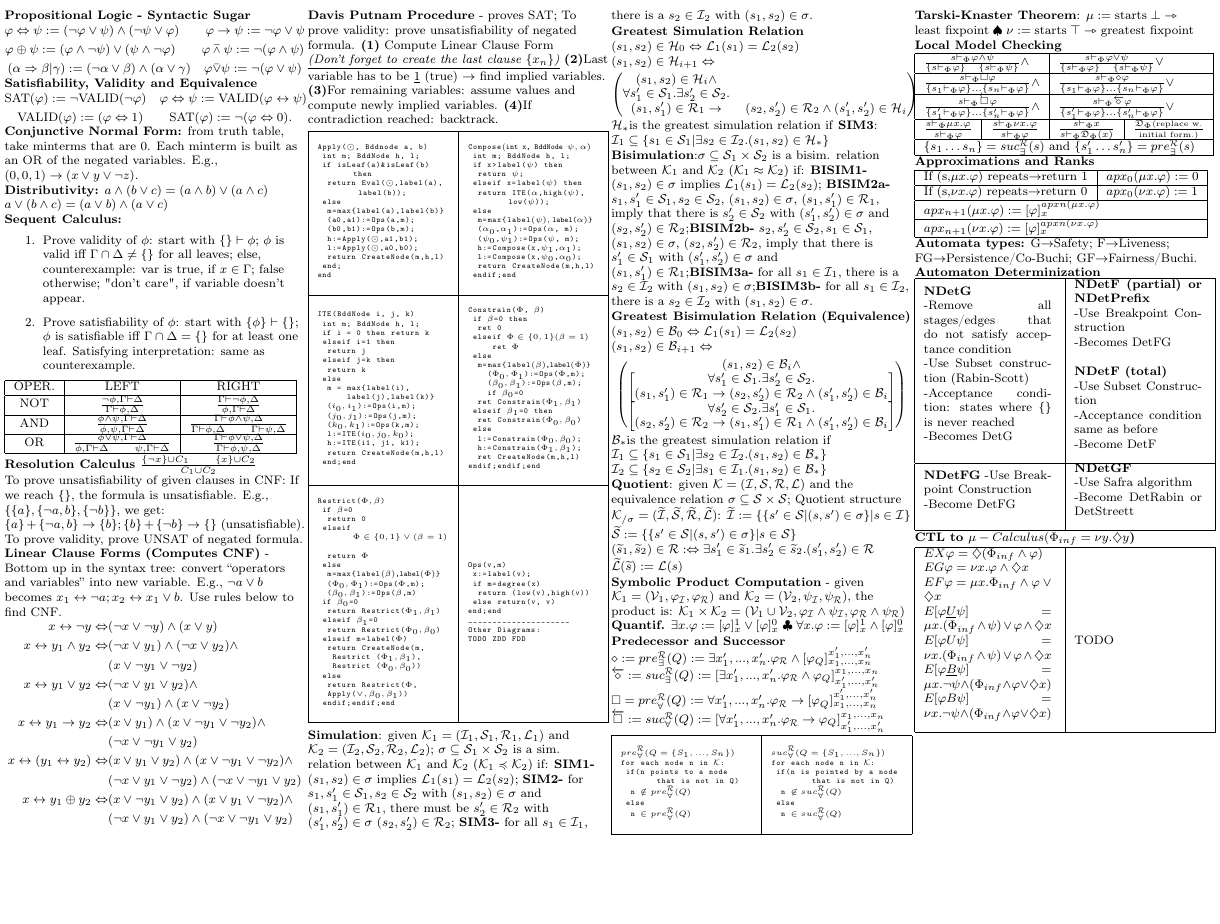
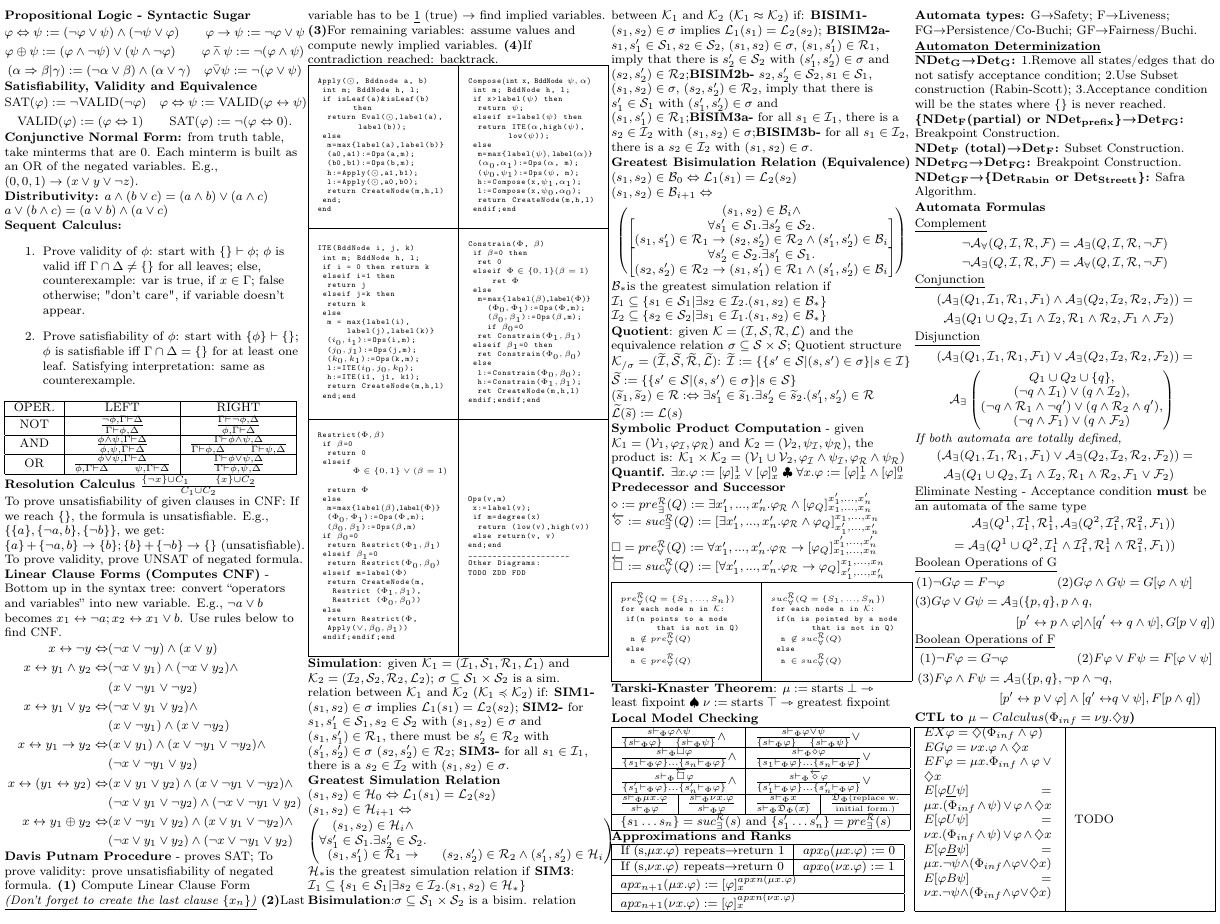
Before and after one commit to cpnogueira/VRS, a LaTeX document (VRSCheetSheet.tex): part of the page, cut so that both start at the same text, the shorter picture padded with empty space. Compiled offline with pdfLaTeX.

Commit message:
Adding first automata formulas

```diff
--- a/VRSCheetSheet.tex
+++ b/VRSCheetSheet.tex
@@ -6,7 +6,9 @@
 \usepackage{amsmath}
 \usepackage{amssymb}
 \usepackage{ stmaryrd }
-%\usepackage[nopar]{lipsum}%just to generate text for the example
+\usepackage[nopar]{lipsum}%just to generate text for the example
+\usepackage{fixltx2e}
+\usepackage{textcomp}
 
 % redefinition of \normalsize to use \footnotesize and decrease the values for
 % \abovedisplyskip, \belowdisplayskip, and the "short" variants
@@ -64,7 +66,10 @@
 \newcommand{\Bb}{\pazocal{B}}
 \newcommand{\Vb}{\pazocal{V}}
 \newcommand{\Qb}{\pazocal{Q}}
+\newcommand{\Ab}{\pazocal{A}}
+\newcommand{\Fb}{\pazocal{F}}
 \newcommand{\Db}{\mathfrak{D}}
+
 
 \begin{document}
 \begin{multicols}{4}
@@ -386,66 +391,73 @@ If (s,$\nu x.\varphi$) repeats$\rightarrow$return 0& $apx_0(\nu x.\varphi):=1$\\
 \end{tabular}
 \textbf{Automata types:} G$\rightarrow$Safety; F$\rightarrow$Liveness; FG$\rightarrow$Persistence/Co-Buchi; GF$\rightarrow$Fairness/Buchi.
 
+\textbf{\underline{Automaton Determinization}}\\
+\textbf{NDet\textsubscript{G}\textrightarrow Det\textsubscript{G}:}
+1.Remove all states/edges that do not satisfy acceptance condition;
+2.Use Subset construction (Rabin-Scott);
+3.Acceptance condition will be the states where \{\} is never reached. \\
+\textbf{\{NDet\textsubscript{F}(partial) or NDet\textsubscript{prefix}\}\textrightarrow Det\textsubscript{FG}:}
+Breakpoint Construction. \\
+\textbf{NDet\textsubscript{F} (total)\textrightarrow Det\textsubscript{F}:}
+Subset Construction. \\
+\textbf{NDet\textsubscript{FG}\textrightarrow Det\textsubscript{FG}:}
+Breakpoint Construction.\\
+\textbf{NDet\textsubscript{GF}\textrightarrow \{Det\textsubscript{Rabin} or Det\textsubscript{Streett}\}:}
+Safra Algorithm.
 %\lipsum  %generate random text so we better see the cheat sheet
+
+%% TODO: Organize latter from here on the order of the things. Follow the rest of the content of the first side of the sheet
+
+\textbf{Automata Formulas}
+
+\underline{Complement}
+\begin{align*}
+\neg \Ab_{\forall}(Q,\Ib,\Rb,\Fb)=\Ab_{\exists}(Q,\Ib,\Rb,\neg \Fb) \\
+\neg \Ab_{\exists}(Q,\Ib,\Rb,\Fb)=\Ab_{\forall}(Q,\Ib,\Rb,\neg \Fb)
+\end{align*}
+\underline{Conjunction}
+\begin{align*}
+(\Ab_{\exists}(Q_1,\Ib_1,\Rb_1,\Fb_1)\wedge \Ab_{\exists}(Q_2,\Ib_2,\Rb_2,\Fb_2)&)=\\
+\Ab_{\exists}(Q_1 \cup Q_2,\Ib_1 \wedge \Ib_2,\Rb_1 \wedge \Rb_2,\Fb_1 \wedge \Fb_2)&
+\end{align*}
+
+\underline{Disjunction}
+\begin{align*}
+(\Ab_{\exists}(Q_1,\Ib_1,\Rb_1,\Fb_1)\vee \Ab_{\exists}(Q_2,\Ib_2,\Rb_2,\Fb_2)&)=\\
+\Ab_{\exists} \begin{pmatrix}
+Q_1 \cup Q_2 \cup \{q\},\\
+(\neg q \wedge \Ib_1) \vee (q \wedge \Ib_2), \\
+(\neg q \wedge \Rb_1 \wedge \neg q') \vee ( q \wedge \Rb_2 \wedge q'), \\
+(\neg q \wedge \Fb_1) \vee (q \wedge \Fb_2)
+  \end{pmatrix}
+\end{align*}
+\textit{If both automata are totally defined,}
+\begin{align*}
+(\Ab_{\exists}(Q_1,\Ib_1,\Rb_1,\Fb_1)\vee \Ab_{\exists}(Q_2,\Ib_2,\Rb_2,\Fb_2)&)=\\
+\Ab_{\exists}(Q_1 \cup Q_2,\Ib_1 \wedge \Ib_2,\Rb_1 \wedge \Rb_2,\Fb_1 \vee \Fb_2)
+\end{align*}
+\underline{Eliminate Nesting} - Acceptance condition \textbf{must} be an automata of the same type
+\begin{align*}
+\Ab_{\exists}(Q^1,\Ib_1^1,\Rb_1^1,\Ab_{\exists}(Q^2,\Ib_1^2,\Rb_1^2,\Fb_1))\\
+= \Ab_{\exists}(Q^1 \cup Q^2,\Ib_1^1 \wedge \Ib_1^2,\Rb_1^1 \wedge \Rb_1^2,\Fb_1))
+\end{align*}
+\underline{Boolean Operations of G}
+\begin{align*}
+(1)\neg G \varphi = F \neg \varphi\qquad \qquad  (2)G \varphi &\wedge G \psi = G[\varphi \wedge \psi]\\
+(3) G \varphi \vee G \psi = \Ab_{\exists}(\{p,q\},p \wedge q,&\qquad\qquad\\
+[p' \leftrightarrow p \wedge \varphi] \wedge &[q' \leftrightarrow q \wedge \psi],G[p \vee q])
+\end{align*}
+\underline{Boolean Operations of F}
+\begin{align*}
+(1)\neg F \varphi = G \neg \varphi\qquad \qquad\quad\;(2)F \varphi &\vee F \psi = F[\varphi \vee \psi]\\
+(3) F \varphi \wedge F \psi = \Ab_{\exists}(\{p,q\}, \neg p \wedge \neg q,&\qquad\qquad\\
+[p' \leftrightarrow p \vee \varphi] \wedge [q' \leftrightarrow & q \vee \psi],F[p \wedge q])
+\end{align*}
 
 %%%%%%%%%%%%%%%%%%%%%%%%%%%%%%%%%%%%%%%%%%%%%%%%%%%%%%%%%%%%%%%%%%%%%%%%
 %%%%%%%%%%%%%%%%%%% Other side of the previous sheet! %%%%%%%%%%%%%%%%%%
 %%%%%%%%%%%%%%%%%%%%%%%%%%%%%%%%%%%%%%%%%%%%%%%%%%%%%%%%%%%%%%%%%%%%%%%%
 %Defining first the boxes content
-\setbox0=\hbox{%
-\begin{minipage}{0.425\columnwidth}
-\textbf{NDetG}\\
--Remove all stages/edges that do not satisfy acceptance condition \\
--Use Subset construction (Rabin-Scott) \\
--Acceptance condition: states where \{\} is never reached \\
--Becomes DetG \\
-\end{minipage}
-}
-\savestack{\listingFA}{\box0}
-
-\setbox0=\hbox{%
-\begin{minipage}{0.425\columnwidth}
-%\begin{lstlisting}
-\textbf{NDetF (partial) or NDetPrefix} \\
--Use Breakpoint Construction \\
--Becomes DetFG \\
-\\
-\textbf{NDetF (total)} \\
--Use Subset Construction \\
--Acceptance condition same as before \\
--Become DetF \\
-%\end{lstlisting}
-\end{minipage}
-}
-\savestack{\listingFB}{\box0}
-
-\setbox0=\hbox{%
-\begin{minipage}{0.425\columnwidth}
-\textbf{NDetFG}
--Use Breakpoint Construction \\
--Become DetFG \\
-\end{minipage}
-}
-\savestack{\listingFC}{\box0}
-
-\setbox0=\hbox{%
-\begin{minipage}{0.425\columnwidth}
-\textbf{NDetGF} \\
--Use Safra algorithm \\
--Become DetRabin or DetStreett \\
-\end{minipage}
-}
-\savestack{\listingFD}{\box0}
-
-\setbox0=\hbox{%
-\begin{minipage}{0.425\columnwidth}
-\textbf{NDetGF} \\
--Use Safra algorithm \\
--Become DetRabin or DetStreett \\
-\end{minipage}
-}
-\savestack{\listingFD}{\box0}
-
 \setbox0=\hbox{%
 \begin{minipage}{0.425\columnwidth}
 $EX\varphi = \diamondsuit (\Phi_{inf} \wedge \varphi)$ \\
@@ -467,17 +479,6 @@ TODO
 \savestack{\listingFF}{\box0}
 
 %Organizing the boxes
-\textbf{Automaton Determinization}
-\begin{tabular}{|l|l|}
-\hline
-{\listingFA} &
-{\listingFB} \\
-\hline
-{\listingFC} &
-{\listingFD} \\
-\hline
-\end{tabular}
-
 \textbf{CTL to $\mu -Calculus (\Phi _{inf} = \nu y.\diamondsuit y$)}
 \begin{tabular}{|l|l|}
 \hline
```
